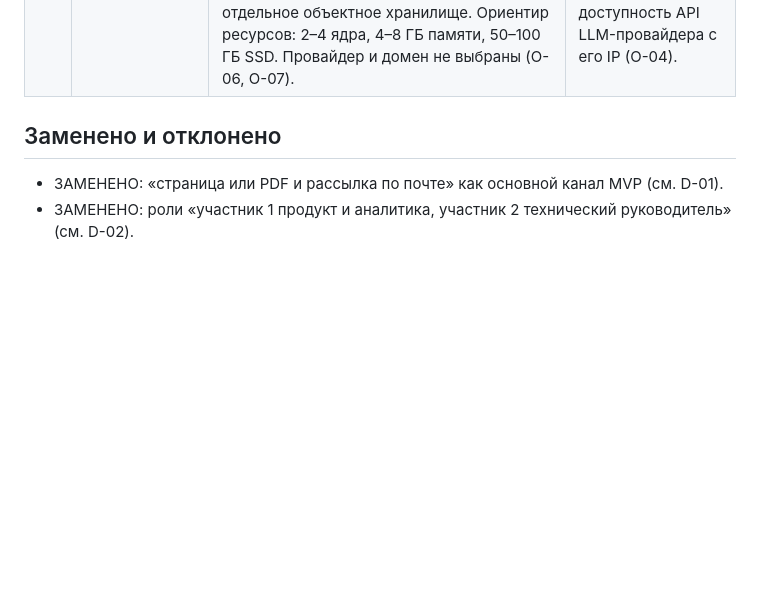
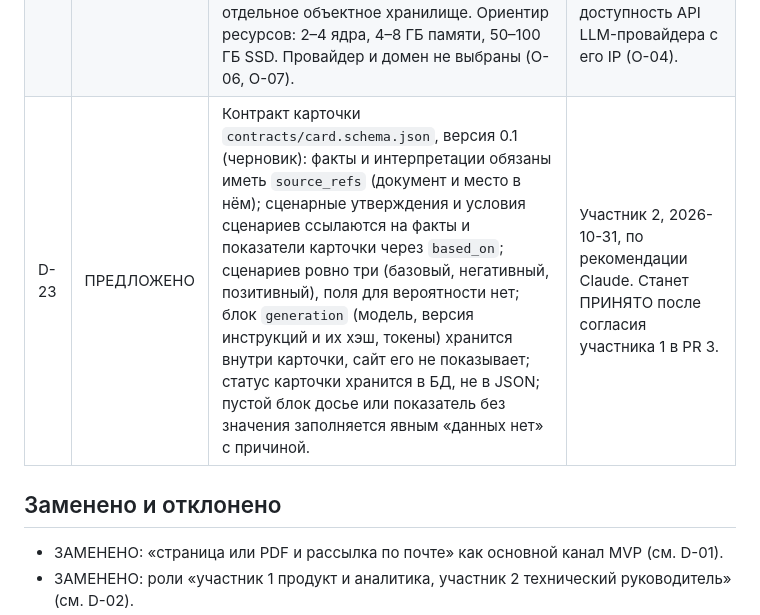
Before and after one commit to DeFishy/panorama-ai, a Markdown page: docs/decisions.md, the part around the change. Rendered like a GitHub page; blank space fills up the shorter version.

Commit message:
STATUS, D-23: черновой PR 3 с контрактом карточки
Co-Authored-By: Claude Opus 5.5 <noreply@anthropic.com>

```diff
--- a/docs/decisions.md
+++ b/docs/decisions.md
@@ -38,6 +38,7 @@
 | D-20 | ПРЕДЛОЖЕНО | Экономия токенов: каскад «правила → дешёвая модель → большая модель», кеширование общего префикса промптов, пакетная обработка несрочного, предобработка текста (конвертация PDF в markdown, удаление навигации и рекламы), сохранение результатов по хэшу документа. Числа из таблиц PDF достаём кодом, не LLM. | Claude. |
 | D-21 | ПРИНЯТО | Стек сайта и API: Python, FastAPI, серверная отрисовка шаблонами Jinja2, htmx для кнопок обратной связи; доступ к БД через psycopg 3 обычным SQL без ORM; миграции на чистом SQL (dbmate); проверка карточки по `contracts/card.schema.json` (jsonschema); вход по личной ссылке с токеном (в БД только хэш), подписанная cookie; учёт использования в своей таблице PostgreSQL, без сторонних счётчиков. Сайт не импортирует код из `analysis/`, связь только через БД и контракт. TypeScript-фронтенд допускается позже, если появится функция со сложным интерактивом; он подключается к тому же API. | Участник 2, 2026-10-31, по рекомендации Claude: один язык с участником 1, проще CI и контракт, для карточек только для чтения отдельный фронтенд не нужен. Участник 1 может возразить. |
 | D-22 | ПРИНЯТО | Хостинг: VPS в РФ (из-за требований закона о персональных данных к хранению данных граждан РФ; уточнить у юриста). Развёртывание: Docker Compose (приложение, PostgreSQL, Caddy для HTTPS); бэкапы `pg_dump` по расписанию в отдельное объектное хранилище. Ориентир ресурсов: 2–4 ядра, 4–8 ГБ памяти, 50–100 ГБ SSD. Провайдер и домен не выбраны (O-06, O-07). | Участник 2, 2026-10-31. Перед выбором провайдера проверить доступность API LLM-провайдера с его IP (O-04). |
+| D-23 | ПРЕДЛОЖЕНО | Контракт карточки `contracts/card.schema.json`, версия 0.1 (черновик): факты и интерпретации обязаны иметь `source_refs` (документ и место в нём); сценарные утверждения и условия сценариев ссылаются на факты и показатели карточки через `based_on`; сценариев ровно три (базовый, негативный, позитивный), поля для вероятности нет; блок `generation` (модель, версия инструкций и их хэш, токены) хранится внутри карточки, сайт его не показывает; статус карточки хранится в БД, не в JSON; пустой блок досье или показатель без значения заполняется явным «данных нет» с причиной. | Участник 2, 2026-10-31, по рекомендации Claude. Станет ПРИНЯТО после согласия участника 1 в PR 3. |
 
 ## Заменено и отклонено
 
```
Also changed, not shown: STATUS.md (+4 -2 lines).
